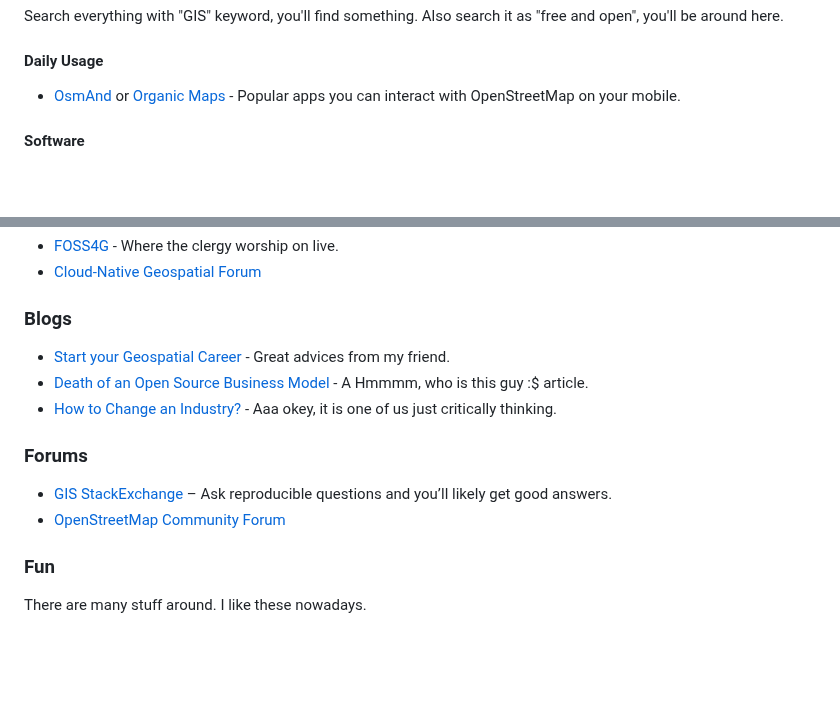
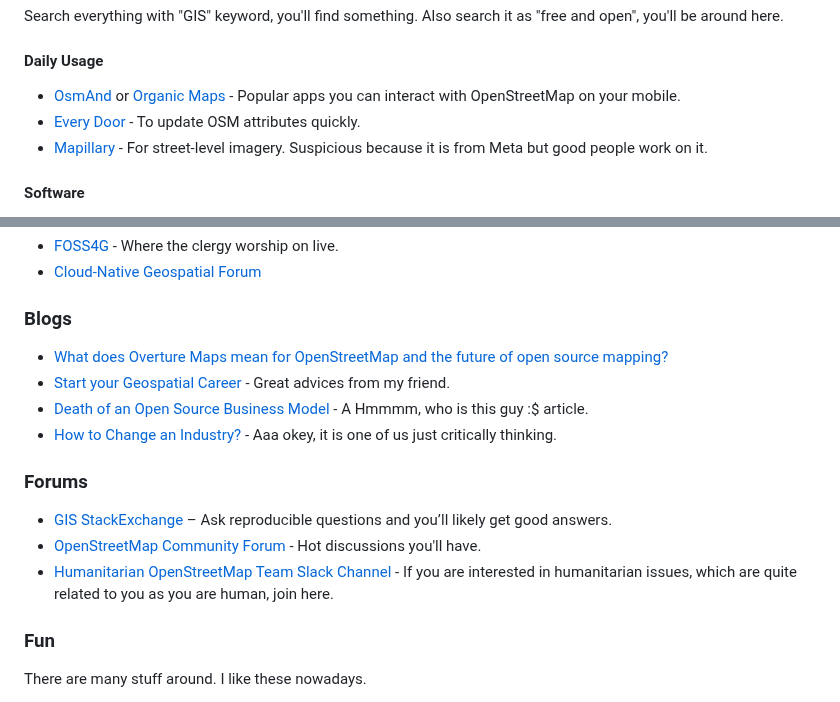
Before and after one commit to bkavlak/layperson-into-geospatial, a Markdown page: README.md, 2 parts joined by grey strips. Rendered like a GitHub page; blank space fills up the shorter version.

```diff
--- a/README.md
+++ b/README.md
@@ -105,6 +105,8 @@ Search everything with "GIS" keyword, you'll find something. Also search it as "
 
 #### Daily Usage
 - [OsmAnd](https://osmand.net/) or [Organic Maps](https://organicmaps.app/) - Popular apps you can interact with OpenStreetMap on your mobile.
+- [Every Door](https://every-door.app/) - To update OSM attributes quickly.
+- [Mapillary](https://www.mapillary.com/) - For street-level imagery. Suspicious because it is from Meta but good people work on it.
 
 #### Software
 - [QGIS](https://qgis.org) & [QGIS Tutorial](https://www.youtube.com/playlist?list=PLNBeueOmuY163iwu4VpZdjqqdU1HkRTP)
@@ -124,6 +126,7 @@ Search everything with "GIS" keyword, you'll find something. Also search it as "
 
 ### Blogs
 
+- [What does Overture Maps mean for OpenStreetMap and the future of open source mapping?](https://blog.jawg.io/what-does-overture-maps-mean-for-openstreetmap-and-the-future-of-open-source-mapping/)
 - [Start your Geospatial Career](https://chrieke.medium.com/start-your-geospatial-career-8eaf1a94d047) - Great advices from my friend.
 - [Death of an Open Source Business Model](https://joemorrison.medium.com/death-of-an-open-source-business-model-62bc227a7e9b) - A Hmmmm, who is this guy :$ article.
 - [How to Change an Industry?](https://joemorrison.substack.com/p/how-to-change-an-industry) - Aaa okey, it is one of us just critically thinking.
@@ -131,7 +134,8 @@ Search everything with "GIS" keyword, you'll find something. Also search it as "
 ### Forums
 
 - [GIS StackExchange](https://gis.stackexchange.com/) – Ask reproducible questions and you’ll likely get good answers.
-- [OpenStreetMap Community Forum](https://community.openstreetmap.org/)
+- [OpenStreetMap Community Forum](https://community.openstreetmap.org/) - Hot discussions you'll have.
+- [Humanitarian OpenStreetMap Team Slack Channel](https://slack.hotosm.org/) - If you are interested in humanitarian issues, which are quite related to you as you are human, join here.
 
 
 ### Fun
```
